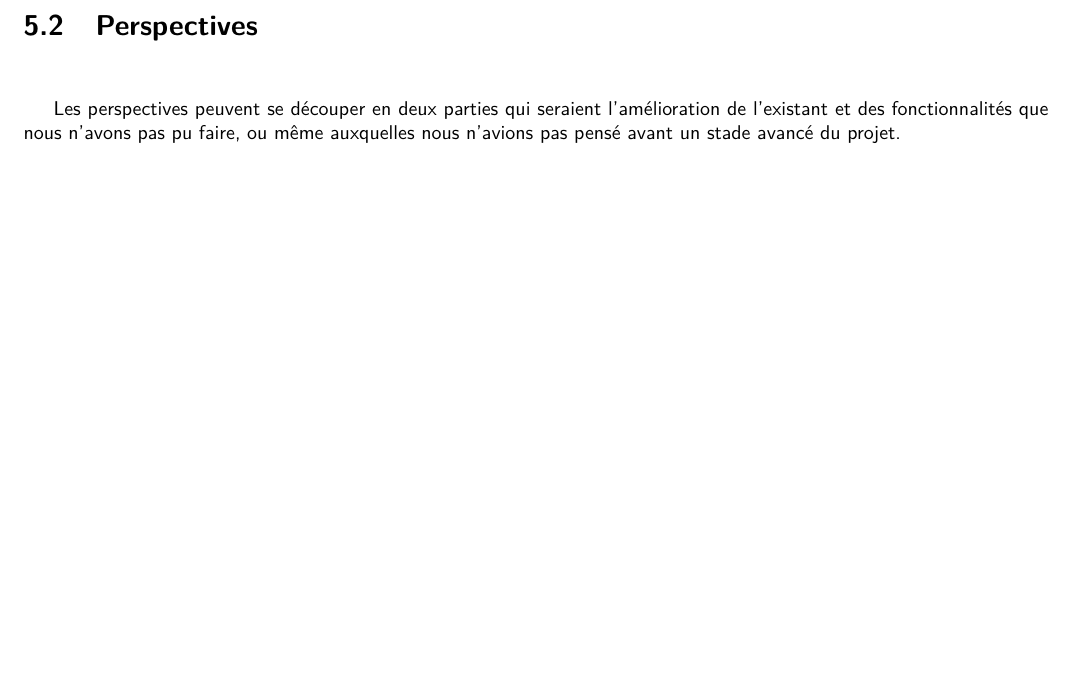
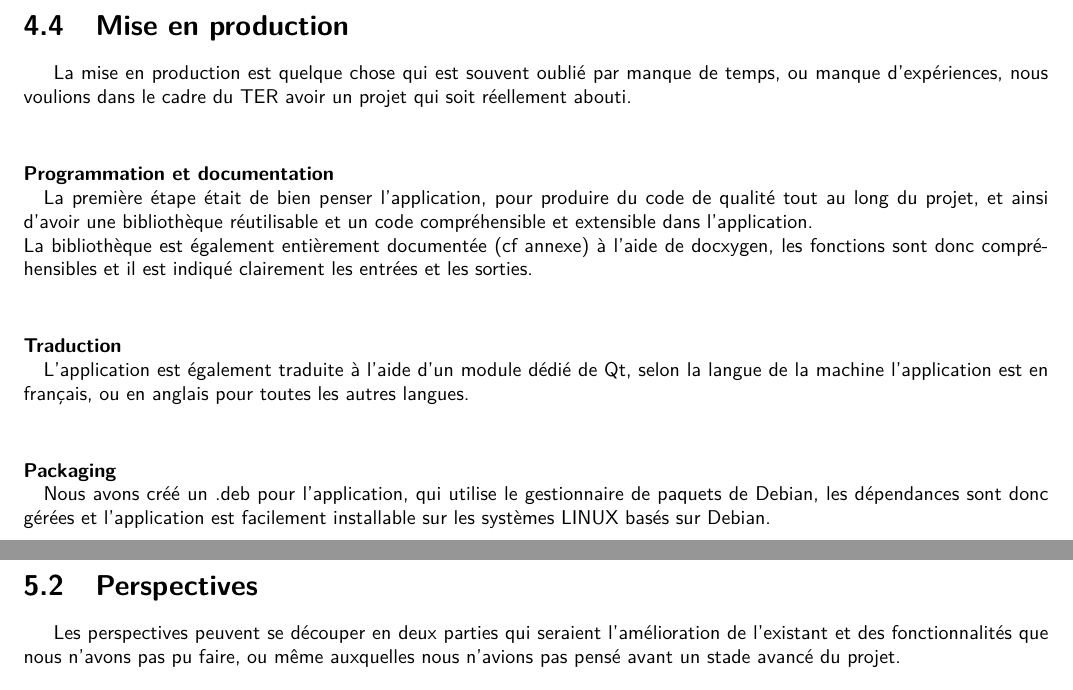
Before and after one commit to kbollini/dessin-realite-augmentee, a LaTeX document (documents/rapport/rapport.tex): part of page 39 of 57 before the commit and two parts of pages 38 and 40 of 58 after it, the two joined at a grey line, cut at the place of the change, the shorter picture padded with empty space. Compiled offline with pdfLaTeX; an older LaTeX class or package is replaced by its successor.

Commit message:
Partie mise en production

```diff
--- a/documents/rapport/rapport.tex
+++ b/documents/rapport/rapport.tex
@@ -635,6 +634,18 @@ Un module réseau est aussi prévu pour une utilisation concurrente et synchroni
 			La sensibilité à l'environnement est un point important à prendre en compte. En effet, lors de l'utilisation d'un suivi par couleur, il faut faire attention à ne pas suivre un objet dont la couleur serait identique au fond. De ce point de vue, le suivi par modèle impose une efficacité parfaite en étant capable de détecter un objet sur un fond d'une couleur presque similaire avec une forte précision.
 			\paragraph{}
 			La présence d'action indique si nous avons réussi à mettre en place une détection d'action, comme en utilisant la taille de l'objet dans les suivis par couleur.
+
+		\newpage
+		\section{Mise en production}
+		La mise en production est quelque chose qui est souvent oublié par manque de temps, ou manque d'expériences, nous voulions dans le cadre du TER avoir un projet qui soit réellement abouti. \\
+
+		\paragraph{Programmation et documentation\\} La première étape était de bien penser l'application, pour produire du code de qualité tout au long du projet, et ainsi d'avoir une bibliothèque réutilisable et un code compréhensible et extensible dans l'application. \\
+		La bibliothèque est également entièrement documentée (cf annexe) à l'aide de docxygen, les fonctions sont donc compréhensibles et il est indiqué clairement les entrées et les sorties. \\
+
+		\paragraph{Traduction \\} L'application est également traduite à l'aide d'un module dédié de Qt, selon la langue de la machine l'application est en français, ou en anglais pour toutes les autres langues. \\
+
+		\paragraph{Packaging \\} Nous avons créé un .deb pour l'application, qui utilise le gestionnaire de paquets de Debian, les dépendances sont donc gérées et l'application est facilement installable sur les systèmes LINUX basés sur Debian. \\
+
 	\chapter{Conclusion}
 		\section{Difficultés rencontrées}
 		Au cours de ce projet, nous avons rencontré des difficultés de plusieurs natures. Tout d'abord c'était un projet relativement long et compliqué par rapport à notre expérience, nous avons donc du nous préparer sur la gestion de ce projet. \\
@@ -652,7 +663,7 @@ Un module réseau est aussi prévu pour une utilisation concurrente et synchroni
 		Pour des problèmes plus concrets, nous avons également eu des difficultés liées à la gestion de la mémoire : la librairie OpenCV fournit des fonctions à allocations implicites, avec une gestion de la mémoire très particulière et une documentation assez légère. Nous nous sommes donc heurtés dans plusieurs phases du projet à repenser localement l'architecture pour éviter d'avoir trop de création d'objet et d'image qui n'étaient pas libérées. \\
 		\newpage
 
-		\section{Perspectives \\}
+		\section{Perspectives}
 		Les perspectives peuvent se découper en deux parties qui seraient l'amélioration de l'existant et des fonctionnalités que nous n'avons pas pu faire, ou même auxquelles nous n'avions pas pensé avant un stade avancé du projet. \\
 
 		\paragraph{Optimisations \\}
```
Also changed, not shown: documents/rapport/rapport.tex (15 more changed lines).
